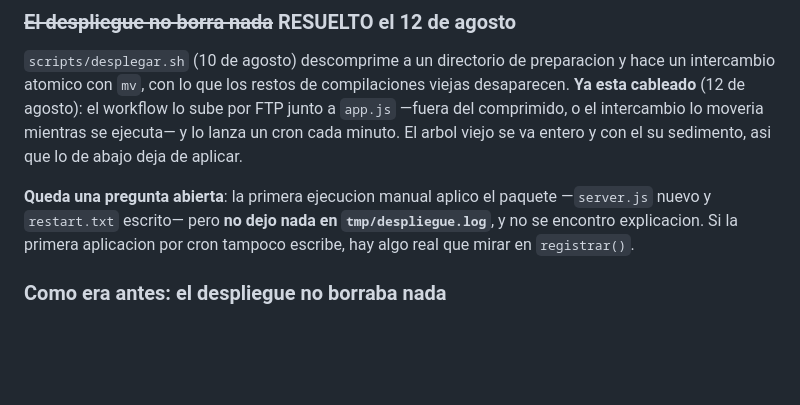
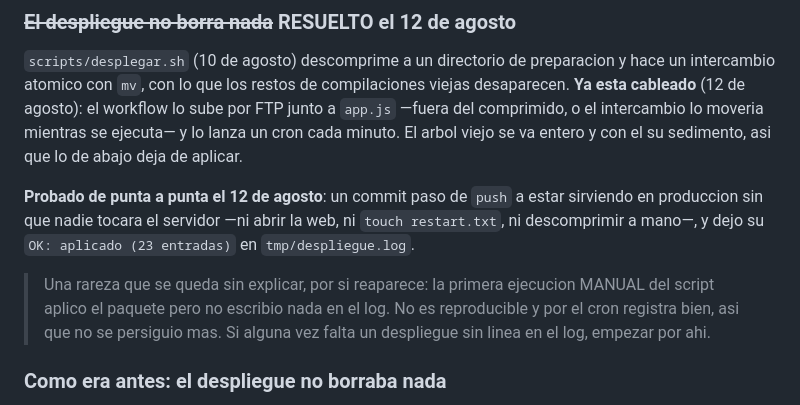
Before and after one commit to drcaceresruiz-glitch/gcm, a Markdown page: docs/PENDIENTES.md, the part around the change. GitHub-like rendering; blank space fills up the shorter version.

Commit message:
El cron aplica los despliegues solo: probado de punta a punta

```diff
--- a/docs/PENDIENTES.md
+++ b/docs/PENDIENTES.md
@@ -268,10 +268,15 @@ intercambio lo moveria mientras se ejecuta— y lo lanza un cron cada minuto.
 El arbol viejo se va entero y con el su sedimento, asi que lo de abajo deja
 de aplicar.
 
-**Queda una pregunta abierta**: la primera ejecucion manual aplico el paquete
-—`server.js` nuevo y `restart.txt` escrito— pero **no dejo nada en
-`tmp/despliegue.log`**, y no se encontro explicacion. Si la primera aplicacion
-por cron tampoco escribe, hay algo real que mirar en `registrar()`.
+**Probado de punta a punta el 12 de agosto**: un commit paso de `push` a estar
+sirviendo en produccion sin que nadie tocara el servidor —ni abrir la web, ni
+`touch restart.txt`, ni descomprimir a mano—, y dejo su
+`OK: aplicado (23 entradas)` en `tmp/despliegue.log`.
+
+> Una rareza que se queda sin explicar, por si reaparece: la primera ejecucion
+> MANUAL del script aplico el paquete pero no escribio nada en el log. No es
+> reproducible y por el cron registra bien, asi que no se persiguio mas. Si
+> alguna vez falta un despliegue sin linea en el log, empezar por ahi.
 
 ### Como era antes: el despliegue no borraba nada
 
```
